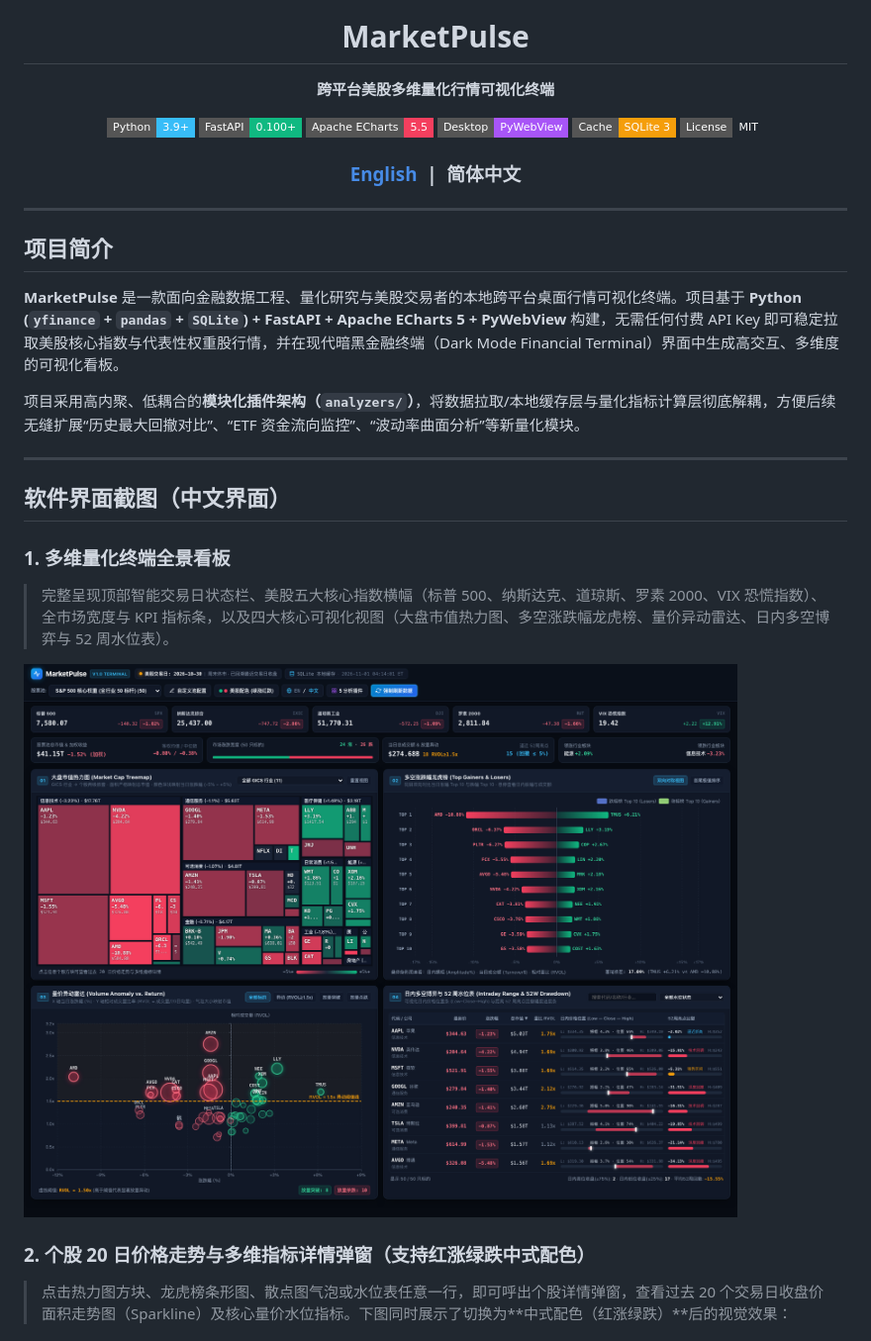
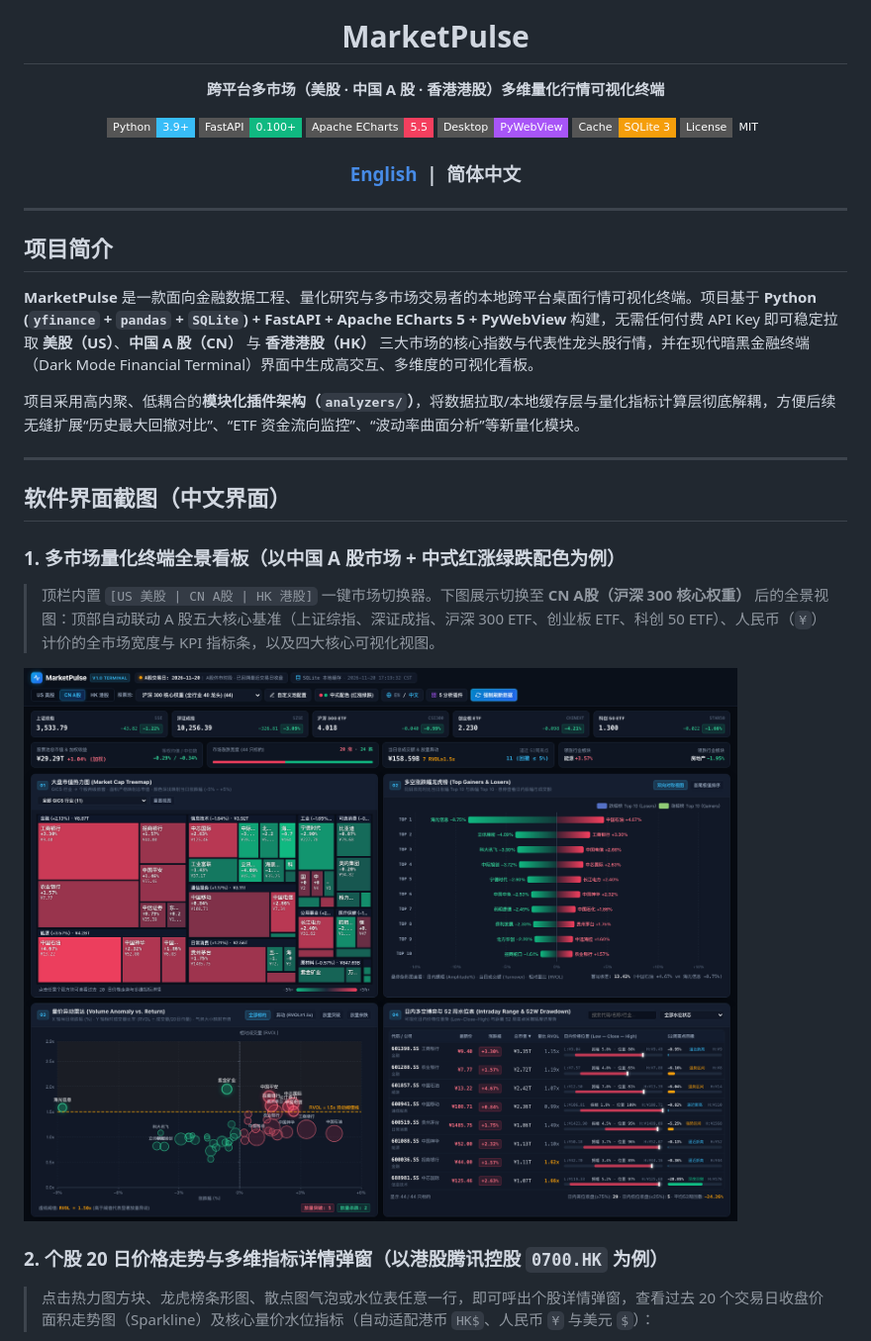
Before and after one commit to lpeixin/market-pulse, a Markdown page: README_CN.md, the part around one of its changes. Shown at 99% size. GitHub-like rendering; pictures changed too: docs/assets/screenshot_zh_main.png; badges without logos.

```diff
--- a/README_CN.md
+++ b/README_CN.md
@@ -4,7 +4,7 @@
 
 # MarketPulse
 
-**跨平台美股多维量化行情可视化终端**
+**跨平台多市场（美股 · 中国 A 股 · 香港港股）多维量化行情可视化终端**
 
 [![Python](https://img.shields.io/badge/Python-3.9%2B-38bdf8?style=flat-square&logo=python&logoColor=white)](https://www.python.org/)
 [![FastAPI](https://img.shields.io/badge/FastAPI-0.100%2B-10b981?style=flat-square&logo=fastapi&logoColor=white)](https://fastapi.tiangolo.com/)
@@ -23,7 +23,7 @@
 
 ## 项目简介
 
-**MarketPulse** 是一款面向金融数据工程、量化研究与美股交易者的本地跨平台桌面行情可视化终端。项目基于 **Python (`yfinance` + `pandas` + `SQLite`) + FastAPI + Apache ECharts 5 + PyWebView** 构建，无需任何付费 API Key 即可稳定拉取美股核心指数与代表性权重股行情，并在现代暗黑金融终端（Dark Mode Financial Terminal）界面中生成高交互、多维度的可视化看板。
+**MarketPulse** 是一款面向金融数据工程、量化研究与多市场交易者的本地跨平台桌面行情可视化终端。项目基于 **Python (`yfinance` + `pandas` + `SQLite`) + FastAPI + Apache ECharts 5 + PyWebView** 构建，无需任何付费 API Key 即可稳定拉取 **美股（US）**、**中国 A 股（CN）** 与 **香港港股（HK）** 三大市场的核心指数与代表性龙头股行情，并在现代暗黑金融终端（Dark Mode Financial Terminal）界面中生成高交互、多维度的可视化看板。
 
 项目采用高内聚、低耦合的**模块化插件架构（`analyzers/`）**，将数据拉取/本地缓存层与量化指标计算层彻底解耦，方便后续无缝扩展“历史最大回撤对比”、“ETF 资金流向监控”、“波动率曲面分析”等新量化模块。
 
@@ -31,13 +31,13 @@
 
 ## 软件界面截图（中文界面）
 
-### 1. 多维量化终端全景看板
-> 完整呈现顶部智能交易日状态栏、美股五大核心指数横幅（标普 500、纳斯达克、道琼斯、罗素 2000、VIX 恐慌指数）、全市场宽度与 KPI 指标条，以及四大核心可视化视图（大盘市值热力图、多空涨跌幅龙虎榜、量价异动雷达、日内多空博弈与 52 周水位表）。
+### 1. 多市场量化终端全景看板（以中国 A 股市场 + 中式红涨绿跌配色为例）
+> 顶栏内置 `[US 美股 | CN A股 | HK 港股]` 一键市场切换器。下图展示切换至 **CN A股（沪深 300 核心权重）** 后的全景视图：顶部自动联动 A 股五大核心基准（上证综指、深证成指、沪深 300 ETF、创业板 ETF、科创 50 ETF）、人民币（`¥`）计价的全市场宽度与 KPI 指标条，以及四大核心可视化视图。
 
 ![MarketPulse 中文主界面截图](docs/assets/screenshot_zh_main.png)
 
-### 2. 个股 20 日价格走势与多维指标详情弹窗（支持红涨绿跌中式配色）
-> 点击热力图方块、龙虎榜条形图、散点图气泡或水位表任意一行，即可呼出个股详情弹窗，查看过去 20 个交易日收盘价面积走势图（Sparkline）及核心量价水位指标。下图同时展示了切换为**中式配色（红涨绿跌）**后的视觉效果：
+### 2. 个股 20 日价格走势与多维指标详情弹窗（以港股腾讯控股 `0700.HK` 为例）
+> 点击热力图方块、龙虎榜条形图、散点图气泡或水位表任意一行，即可呼出个股详情弹窗，查看过去 20 个交易日收盘价面积走势图（Sparkline）及核心量价水位指标（自动适配港币 `HK$`、人民币 `¥` 与美元 `$`）：
 
 ![MarketPulse 中文个股详情与中式红涨绿跌配色](docs/assets/screenshot_zh_detail.png)
 
```
Also changed, not shown: other parts of README_CN.md (+11 -8 lines), README.md (+10 -10 lines), docs/assets/screenshot_en_detail.png, docs/assets/screenshot_en_main.png, docs/assets/screenshot_zh_detail.png, 11 other files.
